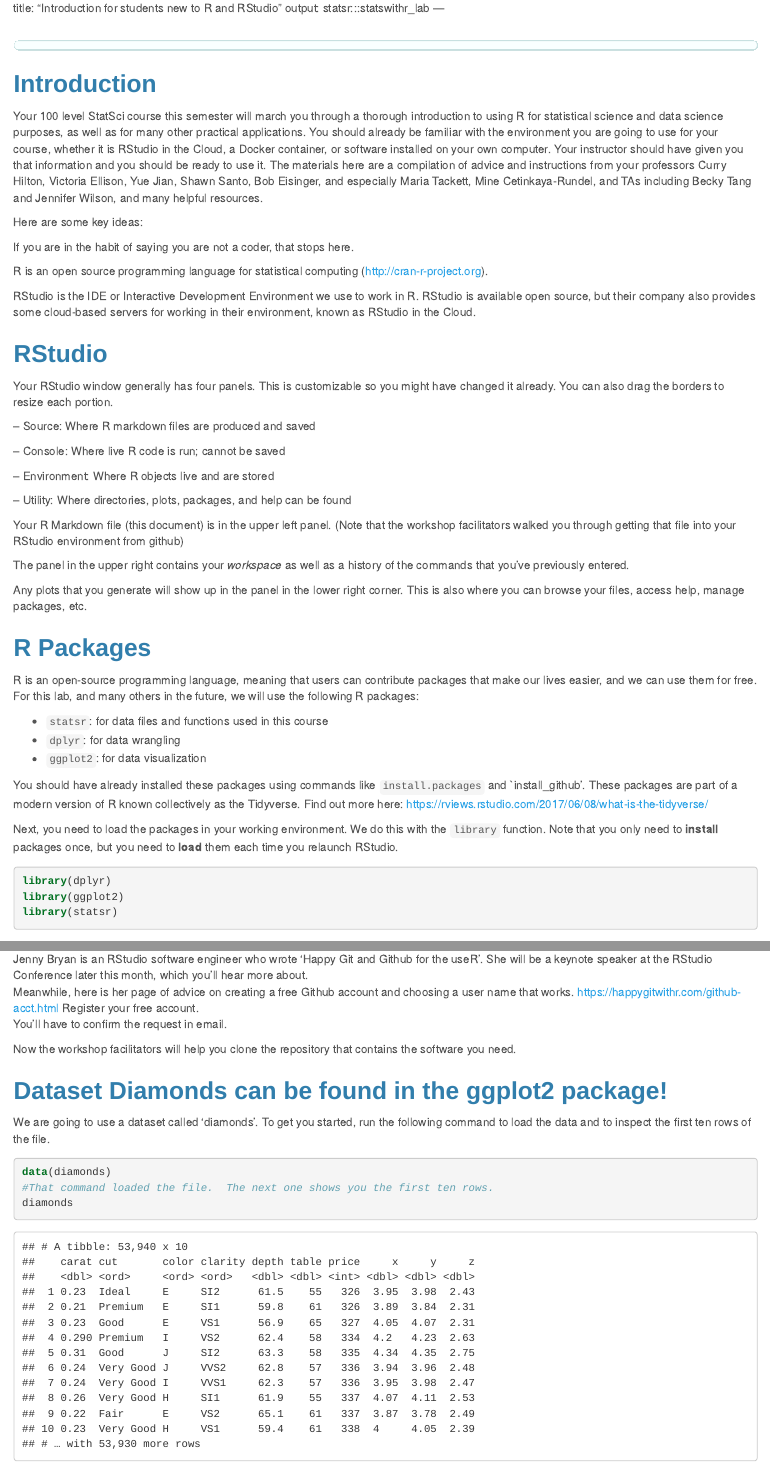
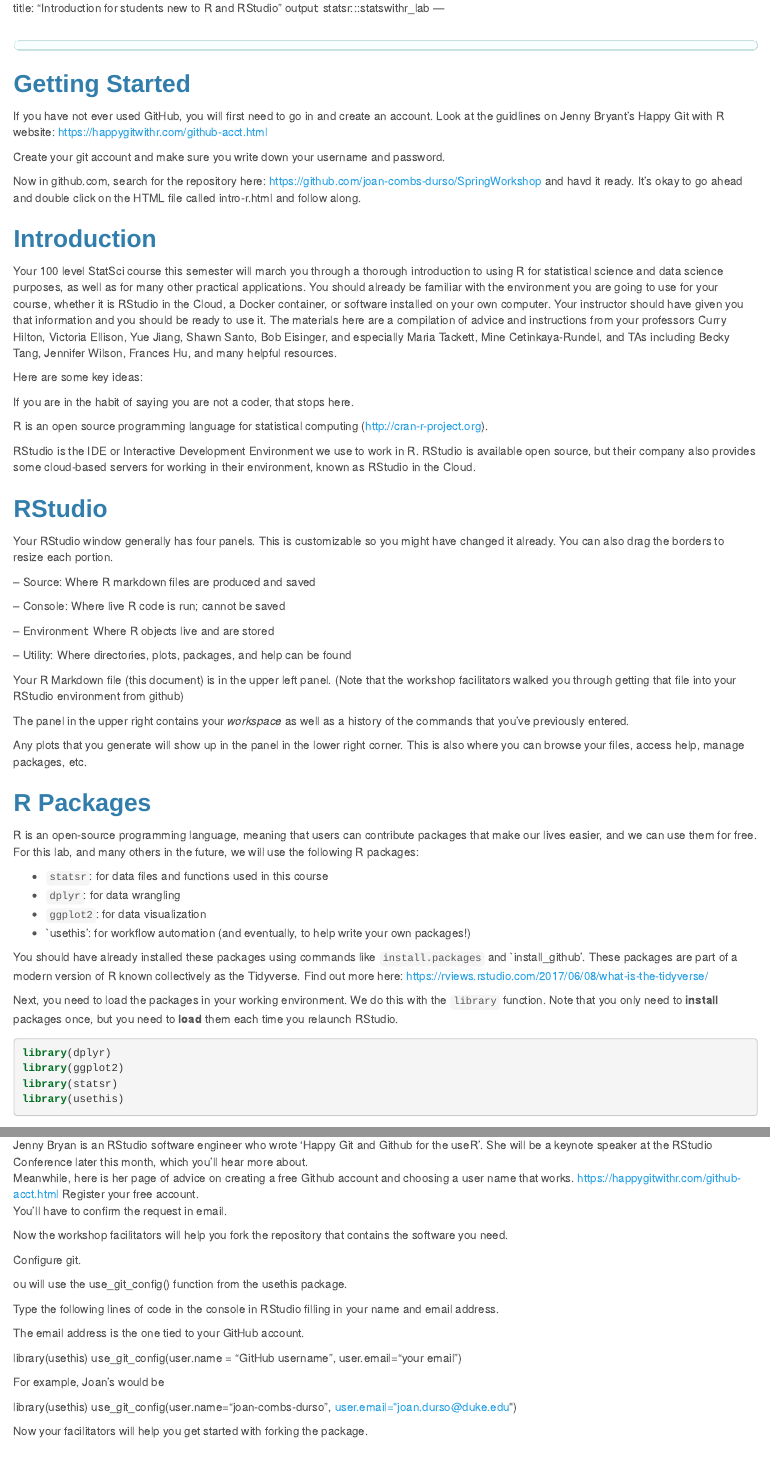
Before and after one commit to zachburd/SpringWorkshop, an R Markdown document (intro-r.Rmd): the page in a window 1100 px wide, from its top, and a second part further down, joined at a grey line. The pictures show the output file intro-r.html that the author committed with the source, opened offline.

Commit message:
Add files via upload

```diff
--- a/intro-r.Rmd
+++ b/intro-r.Rmd
@@ -8,10 +8,20 @@
 <div class="instructions">
 
 </div>
+## Getting Started
+
+If you have not ever used GitHub, you will first need to go in and create an account.
+Look at the guidlines on Jenny Bryant's Happy Git with R website: https://happygitwithr.com/github-acct.html
+
+Create your git account and make sure you write down your username and password.
+
+Now in github.com, search for the repository here: https://github.com/joan-combs-durso/SpringWorkshop
+and havd it ready. It's okay to go ahead and double click on the HTML file called intro-r.html and follow along.
+
 
 ## Introduction
 
-Your 100 level StatSci course this semester will march you through a thorough introduction to using R for statistical science and data science purposes, as well as for many other practical applications.  You should already be familiar with the environment you are going to use for your course, whether it is RStudio in the Cloud, a Docker container, or software installed on your own computer. Your instructor should have given you that information and you should be ready to use it.  The materials here are a compilation of advice and instructions from your professors Curry Hilton, Victoria Ellison, Yue Jian, Shawn Santo, Bob Eisinger, and especially Maria Tackett, Mine Cetinkaya-Rundel, and TAs including Becky Tang and Jennifer Wilson, and many helpful resources.
+Your 100 level StatSci course this semester will march you through a thorough introduction to using R for statistical science and data science purposes, as well as for many other practical applications.  You should already be familiar with the environment you are going to use for your course, whether it is RStudio in the Cloud, a Docker container, or software installed on your own computer. Your instructor should have given you that information and you should be ready to use it.  The materials here are a compilation of advice and instructions from your professors Curry Hilton, Victoria Ellison, Yue Jiang, Shawn Santo, Bob Eisinger, and especially Maria Tackett, Mine Cetinkaya-Rundel, and TAs including Becky Tang, Jennifer Wilson, Frances Hu, and many helpful resources.
 
 Here are some key ideas:
 
@@ -88,7 +98,25 @@
 Meanwhile, here is her page of advice on creating a free Github account and choosing a user name that works.  https://happygitwithr.com/github-acct.html   Register your free account.
 You'll have to confirm the request in email.
 
-Now the workshop facilitators will help you clone the repository that contains the software you need.
+Now the workshop facilitators will help you fork the repository that contains the software you need.
+
+Configure git.
+
+ou will use the use_git_config() function from the usethis package.
+
+Type the following lines of code in the console in RStudio filling in your name and email address.
+
+The email address is the one tied to your GitHub account.
+
+library(usethis)
+use_git_config(user.name = "GitHub username", user.email="your email")
+
+For example, Joan's  would be
+
+library(usethis)
+use_git_config(user.name="joan-combs-durso", user.email="joan.durso@duke.edu")
+
+Now your facilitators will help you get started with forking the package.
 
 ## Dataset Diamonds can be found in the ggplot2 package!
 We are going to use a dataset called 'diamonds'.
```
Also changed, not shown: intro-r.html, intro-r.Rmd (3 more changed lines).
